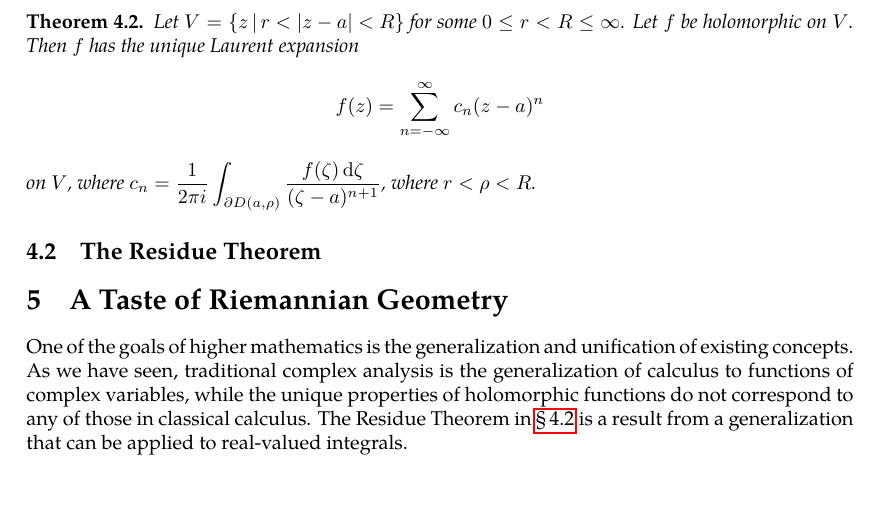
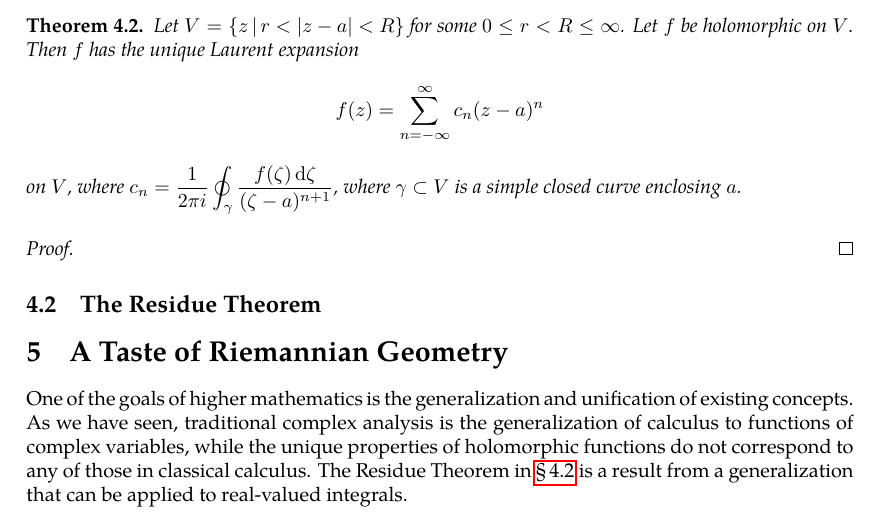
Before and after one commit to slipperking/complex-analysis-latex, a LaTeX document (main.tex): part of page 70 of 70, cut so that both start at the same text, the shorter picture padded with empty space. Compiled offline with pdfLaTeX.

Commit message:
overleaf_to_git (Sat Jun 21 14:52:50 2025 -0700): update main.tex from r14191 to r14199

```diff
--- a/main.tex
+++ b/main.tex
@@ -1771,8 +1771,11 @@ is a Laurent Series at the point \(a\). The series can be separated into a power
 
 If \(R>r\), then \(f\) is convergent on the annulus \(D(a,R)\setminus\overline{D(a,r)}\) and divergent on \(\mathbb{C}\setminus\overline{D(a,R)}\cup D(a,r)\). If \(r=R\), the series diverges possibly everywhere but on \(\partial D(a,r)\). Similar to power series with positive exponents, the convergence on the boundary varies. For example, \(\sum_{\substack{n=-\infty\\n\neq0}}^\infty\frac{z^n}{n^2}\), where \(R=r=1\), converges (absolutely) on \(\partial\mathbb{D}\), whereas \(\sum_{n=-\infty}^\infty z^n\) diverges on all of \(\partial\mathbb{D}\), while \(\sum_{\substack{n=-\infty\\n\neq0}}^\infty\frac{z^n}{n}\) converges (conditionally) on all of \(\partial\mathbb{D}\setminus\qty{1}\) and diverges at \(z=1\). If \(r>R\), then the series is divergent on all of \(\mathbb{C}\). The region \(D(a,R)\setminus\overline{D(a,r)}\) is known as the \textit{annulus of convergence}. \(f(z)\) in equation~\eqref{eq:laurentseries} is holomorphic over this annulus. \(\varphi(z)\) is known as the \textit{holomorphic part} of \(f(z)\), and \(\psi(z)\) is known as the \textit{principle part} of the Laurent Series. The properties of the convergence disk in Abel's Theorem (\autoref{thm:abelradius}) can be generalized to Laurent Series. \(f\) is absolutely convergent on the annulus and is uniformly convergent on every compact subset of it.
 \begin{theorem}
-    Let \(V=\cbraces{z}{r<\abs{z-a}<R}\) for some \(0\leq r<R\leq\infty\). Let \(f\) be holomorphic on \(V\). Then \(f\) has the unique \textit{Laurent expansion} \[f(z)=\sum_{n=-\infty}^\infty c_n(z-a)^n\] on \(V\), where \(c_n=\frac{1}{2\pi i}\int_{\partial D(a,\rho)}\frac{f(\zeta)\ddzeta}{(\zeta-a)^{n+1}}\), where \(r<\rho<R\).
-\end{theorem}
+    Let \(V=\cbraces{z}{r<\abs{z-a}<R}\) for some \(0\leq r<R\leq\infty\). Let \(f\) be holomorphic on \(V\). Then \(f\) has the unique \textit{Laurent expansion} \[f(z)=\sum_{n=-\infty}^\infty c_n(z-a)^n\] on \(V\), where \(c_n=\frac{1}{2\pi i}\oint_{\gamma}\frac{f(\zeta)\ddzeta}{(\zeta-a)^{n+1}}\), where \(\gamma\subset V\) is a simple closed curve enclosing \(a\).
+\end{theorem}
+\begin{proof}
+
+\end{proof}
 \subsection{The Residue Theorem}\label{sec:residuetheorem}
 
 \section{A Taste of Riemannian Geometry}
```
